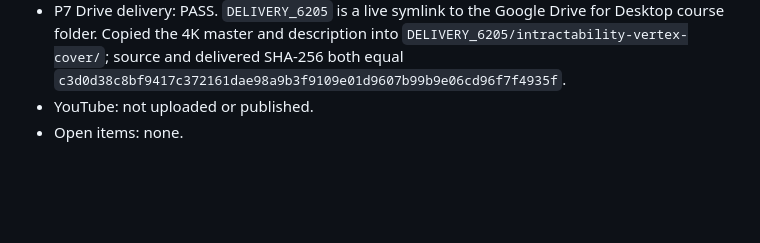
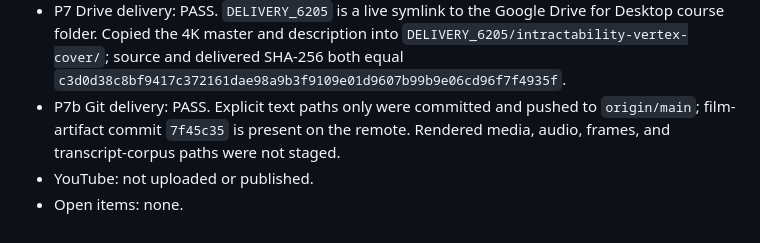
Before and after one commit to nikbearbrown/Coursera_INFO_6205_Algorithms, a Markdown page: YouTube/intractability-vertex-cover/BUILD-LOG.md, the part around the change. Rendered like a GitHub page; blank space fills up the shorter version.

Commit message:
YouTube/intractability-vertex-cover: film artifacts

```diff
--- a/YouTube/intractability-vertex-cover/BUILD-LOG.md
+++ b/YouTube/intractability-vertex-cover/BUILD-LOG.md
@@ -15,5 +15,6 @@
 - Completion-law check: final `beat_sheet.json` mtime is 2026-08-30 14:05:43; final master mtime is 2026-08-30 14:06:04. The cut is newer than the sheet, and the sheet was not touched after final compile.
 - P6 description: wrote `intractability-vertex-cover-description.md` with the module, Your Turn question, and full paste-able prompt verbatim.
 - P7 Drive delivery: PASS. `DELIVERY_6205` is a live symlink to the Google Drive for Desktop course folder. Copied the 4K master and description into `DELIVERY_6205/intractability-vertex-cover/`; source and delivered SHA-256 both equal `c3d0d38c8bf9417c372161dae98a9b3f9109e01d9607b99b9e06cd96f7f4935f`.
+- P7b Git delivery: PASS. Explicit text paths only were committed and pushed to `origin/main`; film-artifact commit `7f45c35` is present on the remote. Rendered media, audio, frames, and transcript-corpus paths were not staged.
 - YouTube: not uploaded or published.
 - Open items: none.
```
